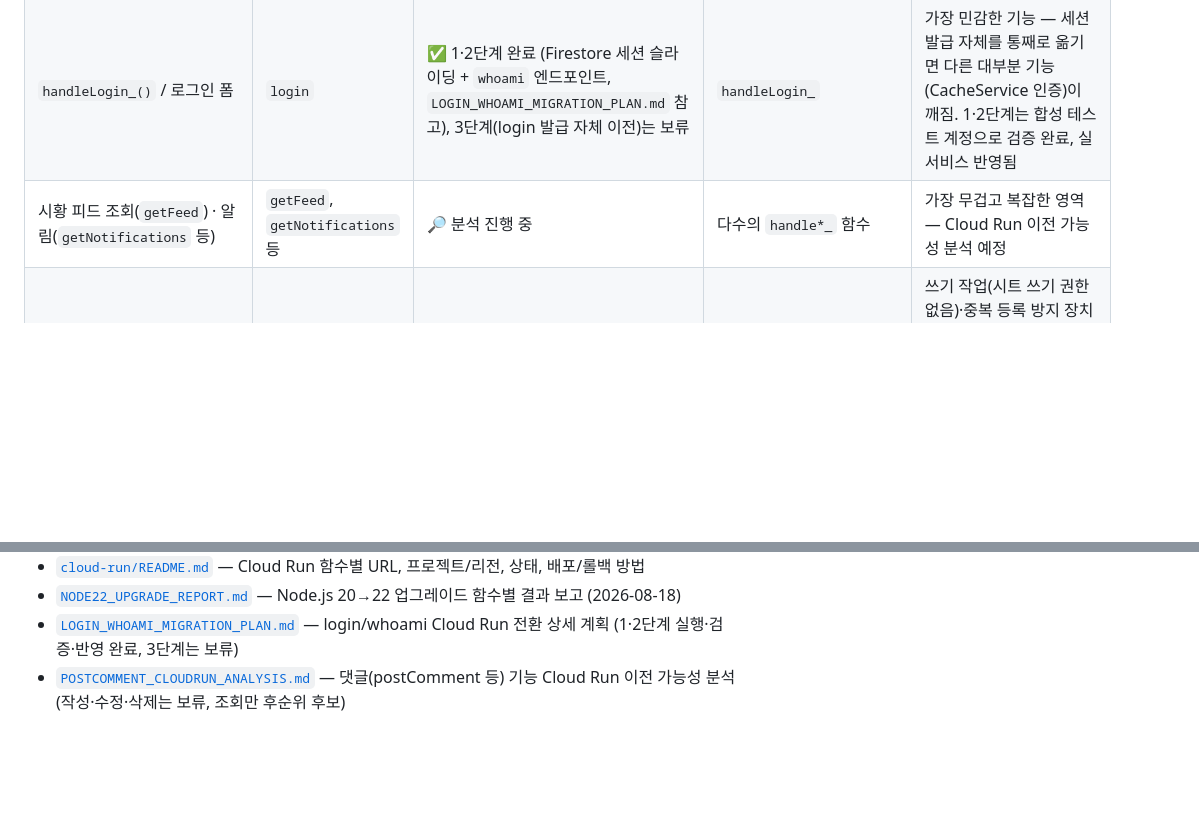
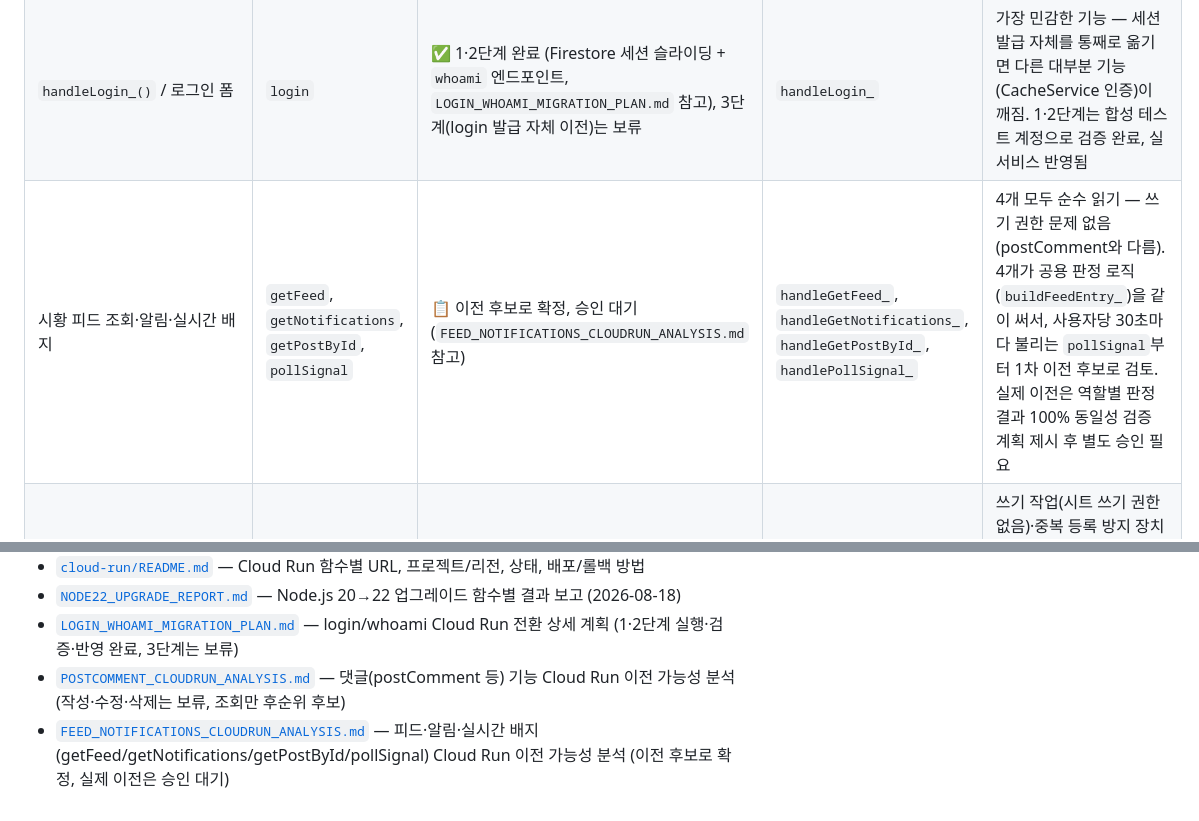
Before and after one commit to nkmro/mro-market-intelligence, a Markdown page: README.md, 2 parts joined by grey strips. Drawn GitHub-style; blank space fills up the shorter version.

```diff
--- a/README.md
+++ b/README.md
@@ -49,7 +49,7 @@ GitHub Pages가 이 저장소를 "main 브랜치 / 루트(`/`) 폴더" 설정으
 | `loadIdleTimeoutSetting()`, `loadSettingsPage()` (feed.html) | `getSettings` | ✅ 전환됨 (`CLOUD_RUN_GET_SETTINGS_URL`), 실패 시 자동 Apps Script 폴백 | `handleGetSettings_` | 세션 인증 필요 (Firestore 세션 조회 → Sheets 읽기). ok:false·오류·타임아웃 등 모든 실패 시 자동 폴백 |
 | (프론트 호출 지점 없음) | `getTeamManagers` | ⏸ 보류 (Cloud Run에 `getTeamManagersTest`는 배포·검증되어 있으나 프론트에서 부르는 곳이 없음) | `handleGetTeamManagers_` | 아래 "getTeamManagers 분석" 참고 — 사실상 미사용/대체된 기능으로 판단됨 |
 | `handleLogin_()` / 로그인 폼 | `login` | ✅ 1·2단계 완료 (Firestore 세션 슬라이딩 + `whoami` 엔드포인트, `LOGIN_WHOAMI_MIGRATION_PLAN.md` 참고), 3단계(login 발급 자체 이전)는 보류 | `handleLogin_` | 가장 민감한 기능 — 세션 발급 자체를 통째로 옮기면 다른 대부분 기능(CacheService 인증)이 깨짐. 1·2단계는 합성 테스트 계정으로 검증 완료, 실서비스 반영됨 |
-| 시황 피드 조회(`getFeed`) · 알림(`getNotifications` 등) | `getFeed`, `getNotifications` 등 | 🔎 분석 진행 중 | 다수의 `handle*_` 함수 | 가장 무겁고 복잡한 영역 — Cloud Run 이전 가능성 분석 예정 |
+| 시황 피드 조회·알림·실시간 배지 | `getFeed`, `getNotifications`, `getPostById`, `pollSignal` | 📋 이전 후보로 확정, 승인 대기 (`FEED_NOTIFICATIONS_CLOUDRUN_ANALYSIS.md` 참고) | `handleGetFeed_`, `handleGetNotifications_`, `handleGetPostById_`, `handlePollSignal_` | 4개 모두 순수 읽기 — 쓰기 권한 문제 없음(postComment와 다름). 4개가 공용 판정 로직(`buildFeedEntry_`)을 같이 써서, 사용자당 30초마다 불리는 `pollSignal`부터 1차 이전 후보로 검토. 실제 이전은 역할별 판정 결과 100% 동일성 검증 계획 제시 후 별도 승인 필요 |
 | 댓글 조회/작성/수정/삭제 (`feed.html` 댓글 UI) | `getComments`, `postComment`, `updateComment`, `deleteComment` | 🚫 작성·수정·삭제는 이전 보류, 조회(`getComments`)만 향후 후보 (`POSTCOMMENT_CLOUDRUN_ANALYSIS.md` 참고) | `handleGetComments_`, `handlePostComment_`, `handleUpdateComment_`, `handleDeleteComment_` | 쓰기 작업(시트 쓰기 권한 없음)·중복 등록 방지 장치(Apps Script `LockService` 전용)가 구조적 블로커. 순수 읽기인 `getComments`만 `getTeams`/`getSettings`와 동일 방식으로 이전 가능성 있음(후순위) |
 | 그 외 모든 action (`getUsers`, `updateUser`, `getItems`, `getCustomers`, `upsertCustomer`, `changePassword`, `getThreadSeen`, `markThreadSeen`, `updateSettings` 등) | 다수 | ⏳ 미착수 | `Code.gs`의 각 `handle*_` 함수 | 아직 전부 Apps Script 경로만 사용 |
 
@@ -75,3 +75,4 @@ GitHub Pages가 이 저장소를 "main 브랜치 / 루트(`/`) 폴더" 설정으
 - [`NODE22_UPGRADE_REPORT.md`](./NODE22_UPGRADE_REPORT.md) — Node.js 20→22 업그레이드 함수별 결과 보고 (2026-08-18)
 - [`LOGIN_WHOAMI_MIGRATION_PLAN.md`](./LOGIN_WHOAMI_MIGRATION_PLAN.md) — login/whoami Cloud Run 전환 상세 계획 (1·2단계 실행·검증·반영 완료, 3단계는 보류)
 - [`POSTCOMMENT_CLOUDRUN_ANALYSIS.md`](./POSTCOMMENT_CLOUDRUN_ANALYSIS.md) — 댓글(postComment 등) 기능 Cloud Run 이전 가능성 분석 (작성·수정·삭제는 보류, 조회만 후순위 후보)
+- [`FEED_NOTIFICATIONS_CLOUDRUN_ANALYSIS.md`](./FEED_NOTIFICATIONS_CLOUDRUN_ANALYSIS.md) — 피드·알림·실시간 배지(getFeed/getNotifications/getPostById/pollSignal) Cloud Run 이전 가능성 분석 (이전 후보로 확정, 실제 이전은 승인 대기)
```
Also changed, not shown: FEED_NOTIFICATIONS_CLOUDRUN_ANALYSIS.md (added, +37 -0 lines).
